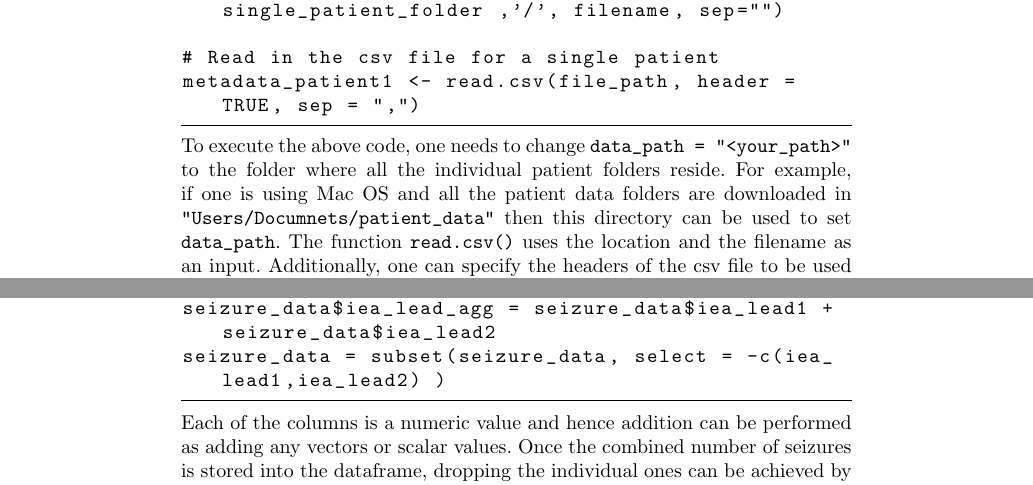
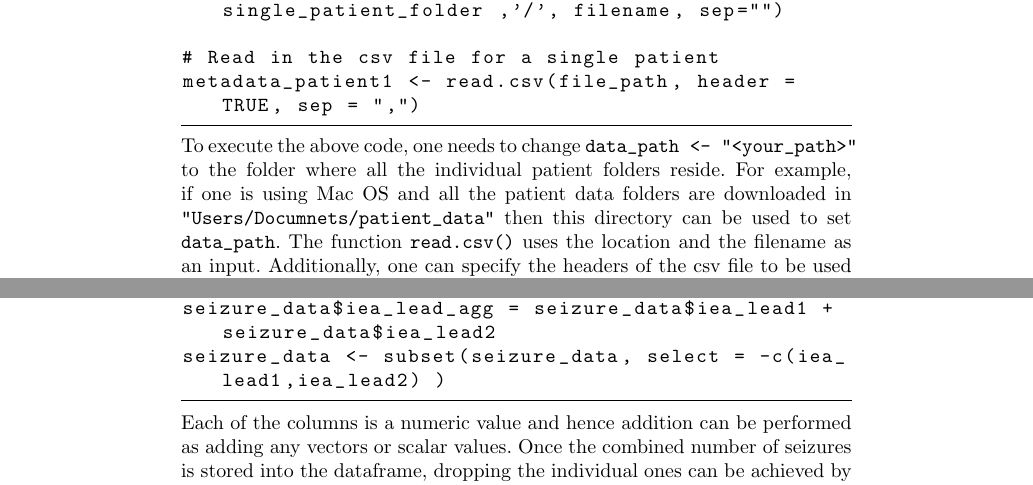
Before and after one commit to chris-boson/epilepsy, a LaTeX thesis (book/main.tex, which reads book/chapters/CodingBasics/r.tex): two parts of pages 12 and 24 of 78, joined at a grey line, cut so that both start at the same text. Compiled offline with pdfLaTeX.

Commit message:
changed = to <-

```diff
--- a/book/chapters/CodingBasics/r.tex
+++ b/book/chapters/CodingBasics/r.tex
@@ -30,7 +30,7 @@ file_path <- paste(data_path, '/', single_patient_folder ,'/', filename, sep="")
 # Read in the csv file for a single patient
 metadata_patient1 <- read.csv(file_path, header = TRUE, sep = ",")
 \end{lstlisting}
-To execute the above code, one needs to change \verb|data_path = "<your_path>"| to the folder where all the individual patient folders reside. For example, if one is using Mac OS and all the patient data folders are downloaded in \verb|"Users/Documnets/patient_data"| then this directory can be used to set \verb|data_path|.
+To execute the above code, one needs to change \verb|data_path <- "<your_path>"| to the folder where all the individual patient folders reside. For example, if one is using Mac OS and all the patient data folders are downloaded in \verb|"Users/Documnets/patient_data"| then this directory can be used to set \verb|data_path|.
 The function \verb|read.csv()| uses the location and the filename as an input. Additionally, one can specify the headers of the csv file to be used as column names in the resulting dataframe via \verb|header=TRUE|. The variable \verb|metadata_patient1| contains the metadata for the patient corresponding to the folder \verb|Patient_1|. The loaded file is a dataframe with 1 observation, only 1 patient's metadata was loaded, and has 6 variables. Typically, when performing analysis, one is interested in looking at multiple patients. One way to load all patients is to repeat the same code from above for all patients. This can be achieved with a \verb|for loop|, where each patient's data is loaded as a new row. To accomplish this, one can create a list with all the patients folder names and execute the above code within the \verb|for loop| to load all patients. Given the folder structure, the patient list of directories can be initialized by:
 \begin{lstlisting}
 # Initialize a list with all patient folders
@@ -323,7 +323,7 @@ As each of the individual lead columns represents the number of spikes within th
 \begin{lstlisting}[language=R]
 # Add the two leads and use the aggregated variable. Drop the individual ones
 seizure_data$iea_lead_agg = seizure_data$iea_lead1 + seizure_data$iea_lead2
-seizure_data = subset(seizure_data, select = -c(iea_lead1,iea_lead2) )
+seizure_data <- subset(seizure_data, select = -c(iea_lead1,iea_lead2) )
 \end{lstlisting}
 Each of the columns is a numeric value and hence addition can be performed as adding any vectors or scalar values. Once the combined number of seizures is stored into the dataframe, dropping the individual ones can be achieved by subsetting the complement of these two columns. While, previously a subset operator was used, now the subset function is used. The subset operator will be valid here as well.
 
```
Also changed, not shown: book/chapters/CodingBasics/r.tex (4 more changed lines).
